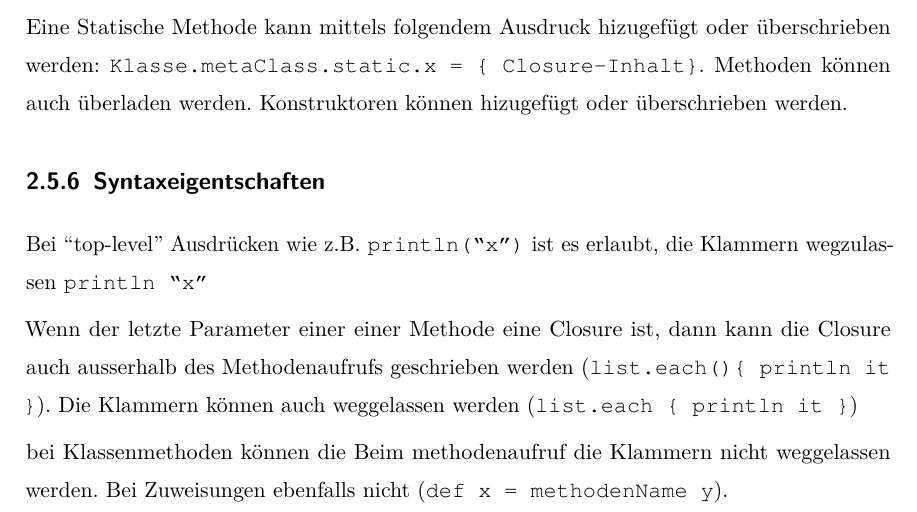
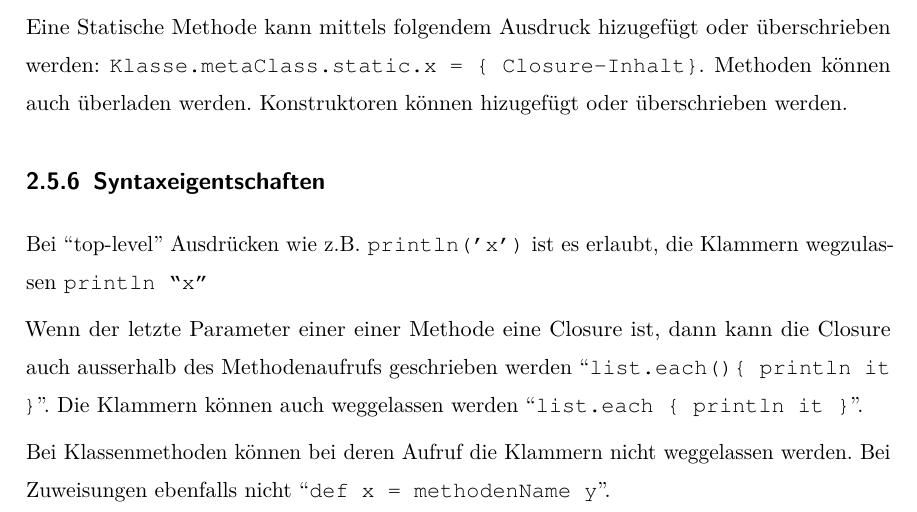
Before and after one commit to snackycracky/paper-dsl, a LaTeX document (dokumentation.tex): part of page 16 of 36, cut so that both start at the same text. The pictures show the PDF file dokumentation.pdf that the author committed with the source.

Commit message:
minor changes for codestyle content

```diff
--- a/dokumentation.tex
+++ b/dokumentation.tex
@@ -485,17 +485,17 @@ Methoden können auch überladen werden. Konstruktoren können hizugefügt oder
 
 \subsection{Syntaxeigentschaften}
 
-Bei ``top-level'' Ausdrücken wie z.B. \texttt{println(``x'')} ist es erlaubt,
-die Klammern wegzulassen \texttt{println ``x'' }
+Bei ``top-level'' Ausdrücken wie z.B. \texttt{println('x')} ist es erlaubt,
+die Klammern wegzulassen \texttt{println 'x' }
 
 Wenn der letzte Parameter einer einer Methode eine Closure ist, dann kann die
 Closure auch ausserhalb des Methodenaufrufs geschrieben werden
-(\texttt{list.each()\{ println it \}}). Die Klammern können auch weggelassen
-werden (\texttt{list.each \{ println it \}})
+``\texttt{list.each()\{ println it \}}''. Die Klammern können auch weggelassen
+werden ``\texttt{list.each \{ println it \}}''.
 
-bei Klassenmethoden können die Beim methodenaufruf die
-Klammern nicht weggelassen werden. Bei Zuweisungen ebenfalls nicht (\texttt{def
-x = methodenName y}).
+Bei Klassenmethoden können bei deren Aufruf die
+Klammern nicht weggelassen werden. Bei Zuweisungen ebenfalls nicht ``\texttt{def
+x = methodenName y}''.
 
 
 \chapter{MDA / MDSD und DSM Unterschiede}
```
Also changed, not shown: dokumentation.pdf, 1 other file.
